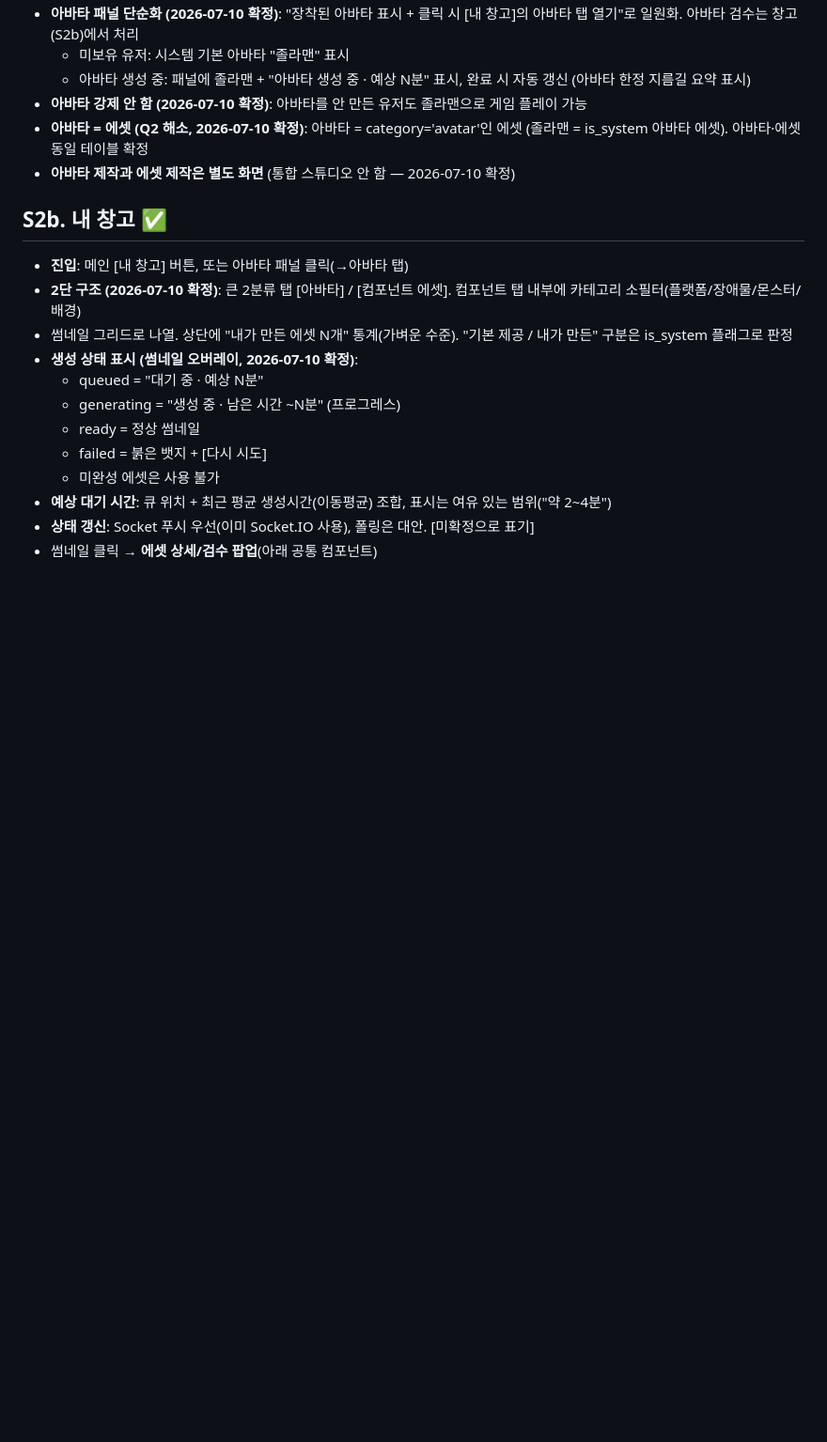
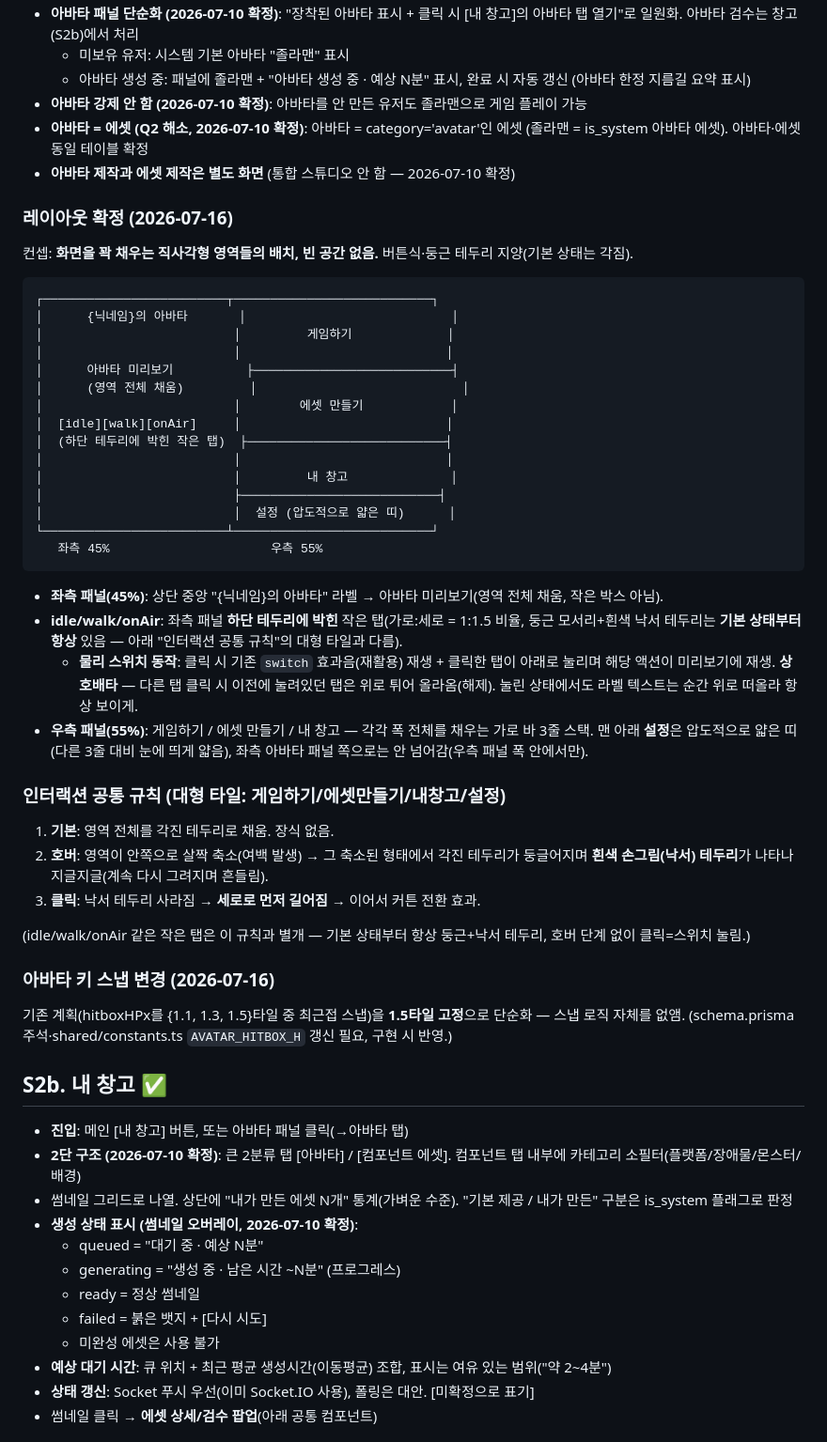
Before and after one commit to madcamp-official/26s-w2-c3-08, a Markdown page: docs/KJH/screen-design.md, the part around the change. Shown at 94% size. Rendered like a GitHub page; blank space fills up the shorter version.

Commit message:
docs(screen-design): 메인 화면 레이아웃 확정 — 꽉채움 사각형 배치·낙서테두리 인터랙션·아바타 키 1.5고정
Co-Authored-By: Claude Sonnet 5 <noreply@anthropic.com>

````diff
--- a/docs/KJH/screen-design.md
+++ b/docs/KJH/screen-design.md
@@ -154,6 +154,45 @@
 - **아바타 = 에셋 (Q2 해소, 2026-07-10 확정)**: 아바타 = category='avatar'인 에셋
   (졸라맨 = is_system 아바타 에셋). 아바타·에셋 동일 테이블 확정
 - **아바타 제작과 에셋 제작은 별도 화면** (통합 스튜디오 안 함 — 2026-07-10 확정)
+
+### 레이아웃 확정 (2026-07-16)
+
+컨셉: **화면을 꽉 채우는 직사각형 영역들의 배치, 빈 공간 없음.** 버튼식·둥근 테두리 지양(기본 상태는 각짐).
+
+```
+┌─────────────────────────┬───────────────────────────┐
+│      {닉네임}의 아바타       │                            │
+│                          │         게임하기             │
+│                          │                            │
+│      아바타 미리보기          ├───────────────────────────┤
+│      (영역 전체 채움)         │                            │
+│                          │        에셋 만들기            │
+│  [idle][walk][onAir]     │                            │
+│  (하단 테두리에 박힌 작은 탭)  ├───────────────────────────┤
+│                          │                            │
+│                          │         내 창고              │
+│                          ├───────────────────────────┤
+│                          │  설정 (압도적으로 얇은 띠)      │
+└─────────────────────────┴───────────────────────────┘
+   좌측 45%                      우측 55%
+```
+
+- **좌측 패널(45%)**: 상단 중앙 "{닉네임}의 아바타" 라벨 → 아바타 미리보기(영역 전체 채움, 작은 박스 아님).
+- **idle/walk/onAir**: 좌측 패널 **하단 테두리에 박힌** 작은 탭(가로:세로 = 1:1.5 비율, 둥근 모서리+흰색 낙서 테두리는 **기본 상태부터 항상** 있음 — 아래 "인터랙션 공통 규칙"의 대형 타일과 다름).
+  - **물리 스위치 동작**: 클릭 시 기존 `switch` 효과음(재활용) 재생 + 클릭한 탭이 아래로 눌리며 해당 액션이 미리보기에 재생. **상호배타** — 다른 탭 클릭 시 이전에 눌려있던 탭은 위로 튀어 올라옴(해제). 눌린 상태에서도 라벨 텍스트는 순간 위로 떠올라 항상 보이게.
+- **우측 패널(55%)**: 게임하기 / 에셋 만들기 / 내 창고 — 각각 폭 전체를 채우는 가로 바 3줄 스택. 맨 아래 **설정**은 압도적으로 얇은 띠(다른 3줄 대비 눈에 띄게 얇음), 좌측 아바타 패널 쪽으로는 안 넘어감(우측 패널 폭 안에서만).
+
+### 인터랙션 공통 규칙 (대형 타일: 게임하기/에셋만들기/내창고/설정)
+
+1. **기본**: 영역 전체를 각진 테두리로 채움. 장식 없음.
+2. **호버**: 영역이 안쪽으로 살짝 축소(여백 발생) → 그 축소된 형태에서 각진 테두리가 둥글어지며 **흰색 손그림(낙서) 테두리**가 나타나 지글지글(계속 다시 그려지며 흔들림).
+3. **클릭**: 낙서 테두리 사라짐 → **세로로 먼저 길어짐** → 이어서 커튼 전환 효과.
+
+(idle/walk/onAir 같은 작은 탭은 이 규칙과 별개 — 기본 상태부터 항상 둥근+낙서 테두리, 호버 단계 없이 클릭=스위치 눌림.)
+
+### 아바타 키 스냅 변경 (2026-07-16)
+
+기존 계획(hitboxHPx를 {1.1, 1.3, 1.5}타일 중 최근접 스냅)을 **1.5타일 고정**으로 단순화 — 스냅 로직 자체를 없앰. (schema.prisma 주석·shared/constants.ts `AVATAR_HITBOX_H` 갱신 필요, 구현 시 반영.)
 
 ## S2b. 내 창고 ✅
 
````
